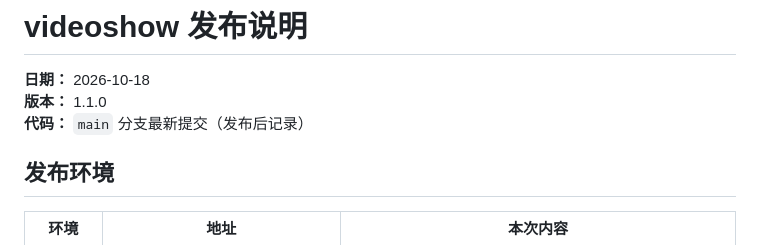
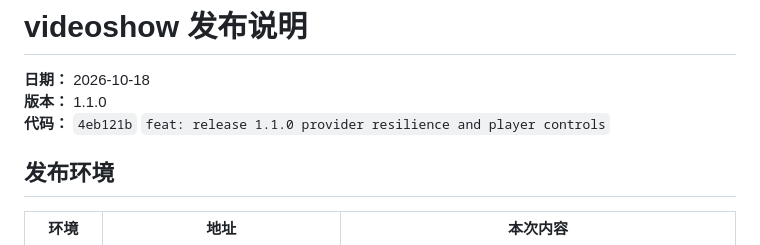
Before and after one commit to joslynSmall/videoshow, a Markdown page: docs/releases/2026-10-18.md, the part around the change. GitHub-like rendering.

Commit message:
docs: record 1.1.0 release revision

```diff
--- a/docs/releases/2026-10-18.md
+++ b/docs/releases/2026-10-18.md
@@ -2,7 +2,7 @@
 
 **日期：** 2026-10-18
 **版本：** 1.1.0
-**代码：** `main` 分支最新提交（发布后记录）
+**代码：** `4eb121b` `feat: release 1.1.0 provider resilience and player controls`
 
 ## 发布环境
 
```
